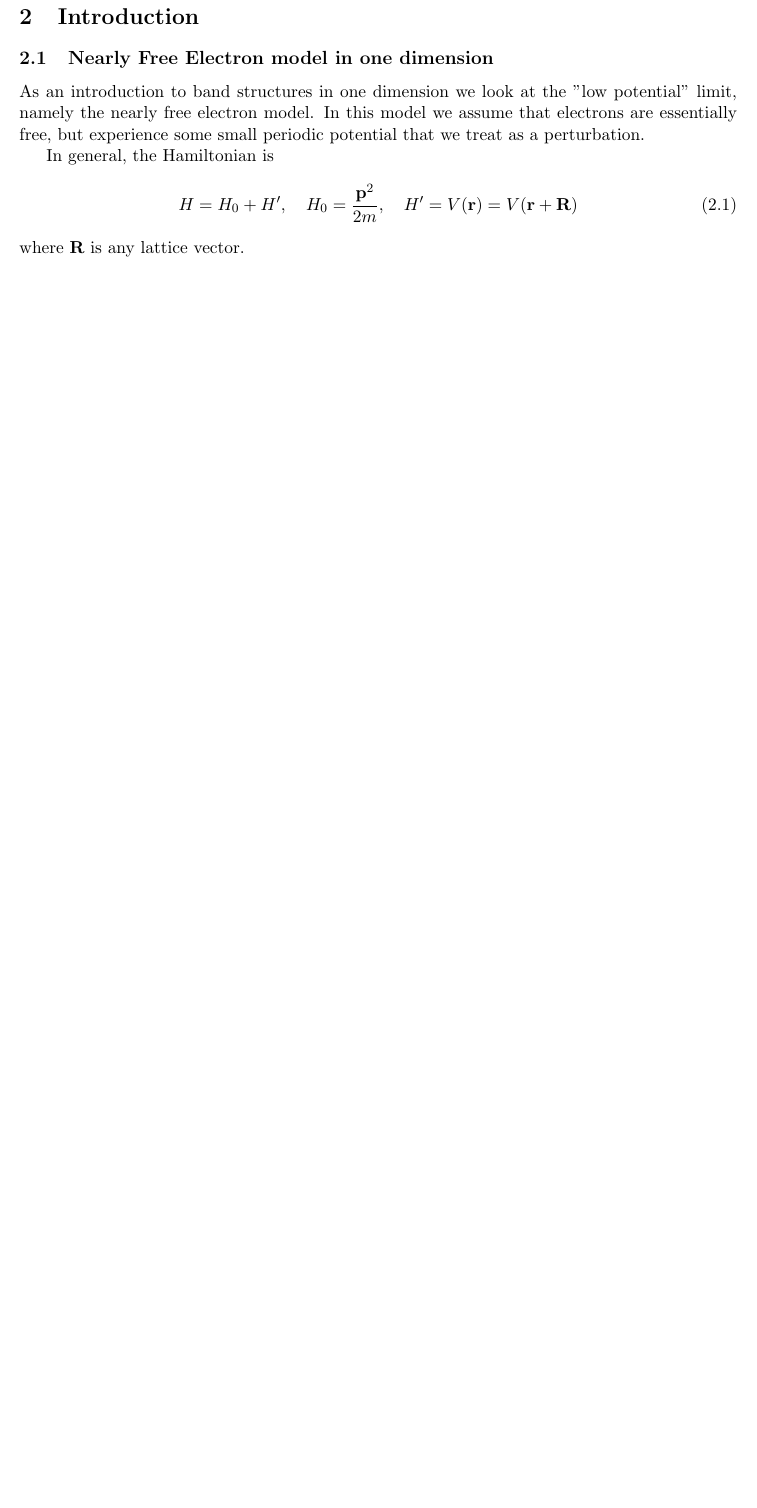
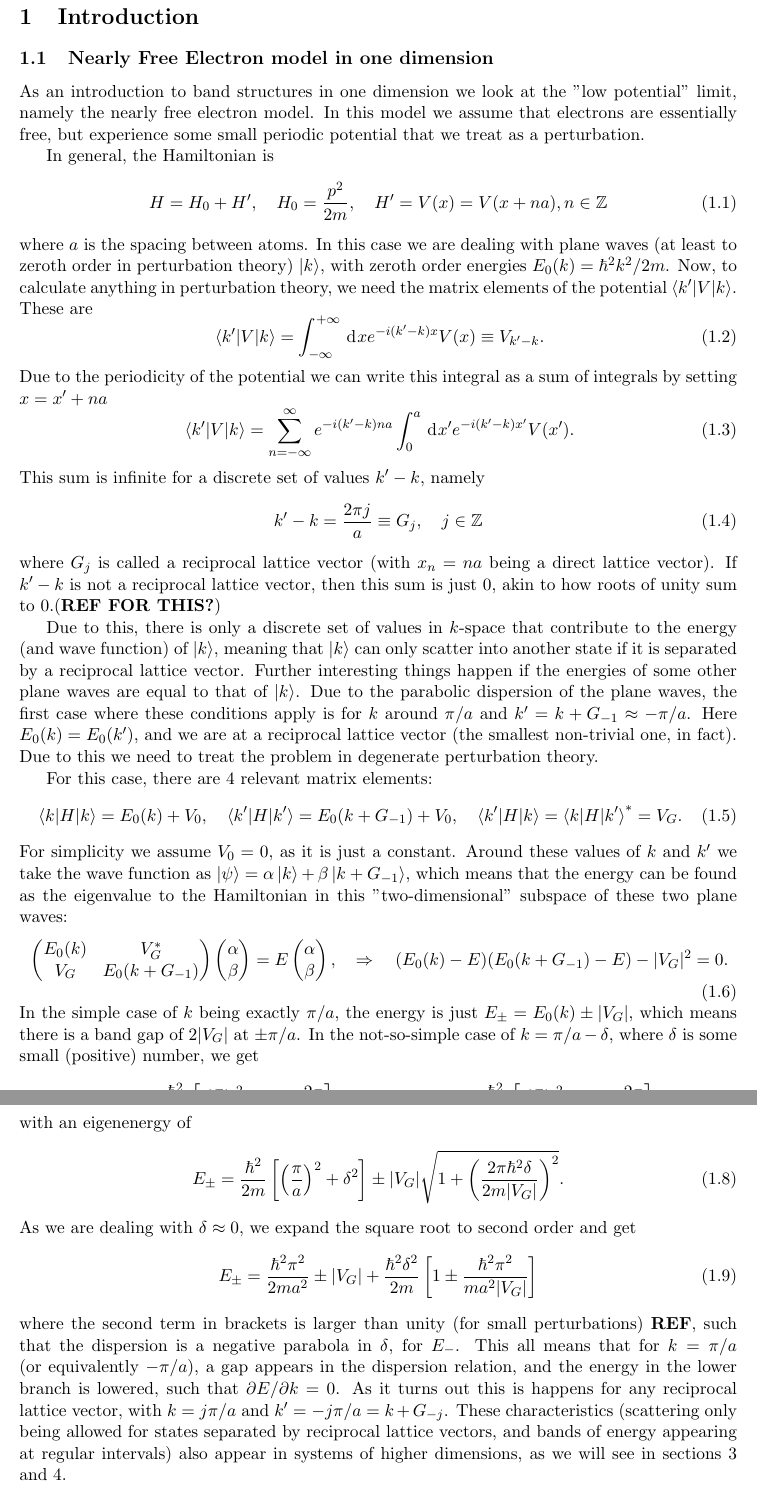
Before and after one commit to NikolaiNielsen/Bachelor, a LaTeX document (main.tex, which reads introduction.tex): part of page 2 of 16 before the commit and two parts of pages 2 and 3 of 17 after it, the two joined at a grey line, cut so that both start at the same text, the shorter picture padded with empty space. The pictures show the PDF file main.pdf that the author committed with the source.

Commit message:
finish introduction

```diff
--- a/introduction.tex
+++ b/introduction.tex
@@ -10,9 +10,51 @@
 
 	In general, the Hamiltonian is
 	\begin{equation}\label{key}
-		H = H_0 + H', \quad H_0 = \frac{\V{p}^2}{2m}, \quad H' = V(\V{r}) = V(\V{r} + \V{R})
+		H = H_0 + H', \quad H_0 = \frac{p^2}{2m}, \quad H' = V(x) = V(x + na), n \in \mathbb{Z}
 	\end{equation}
-	where $ \V{R} $ is any lattice vector.
+	where $ a $ is the spacing between atoms. In this case we are dealing with plane waves (at least to zeroth order in perturbation theory) $ \ket{k} $, with zeroth order energies $ E_0(k)= \hbar^2 k^2/2m $. Now, to calculate anything in perturbation theory, we need the matrix elements of the potential $ \braket{k' | V | k} $. These are
+	\begin{equation}\label{key}
+		\braket{k' | V | k} = \infint \ud x e^{-i(k'-k)x} V(x) \equiv V_{k'-k}.
+	\end{equation}
+	Due to the periodicity of the potential we can write this integral as a sum of integrals by setting $ x=x'+na $
+	\begin{equation}\label{key}
+		\braket{k' | V | k} = \sum_{n = -\infty}^{\infty} e^{-i(k'-k) na} \int_{0}^{a} \ud x' e^{-i(k'-k)x'} V(x').
+	\end{equation}
+	This sum is infinite for a discrete set of values $ k'-k $, namely
+	\begin{equation}\label{key}
+		k'-k = \frac{2\pi j}{a} \equiv G_j, \quad j \in \mathbb{Z}
+	\end{equation}
+	where $ G_j $ is called a reciprocal lattice vector (with $ x_n=na $ being a direct lattice vector). If $ k'-k $ is not a reciprocal lattice vector, then this sum is just 0, akin to how roots of unity sum to 0.(\textbf{REF FOR THIS?})
+
+	Due to this, there is only a discrete set of values in $ k $-space that contribute to the energy (and wave function) of $ \ket{k} $, meaning that $ \ket{k} $ can only scatter into another state if it is separated by a reciprocal lattice vector. Further interesting things happen if the energies of some other plane waves are equal to that of $ \ket{k} $. Due to the parabolic dispersion of the plane waves, the first case where these conditions apply is for $ k $ around $ \pi/a $ and $ k'=k + G_{-1} \approx -\pi/a $. Here $ E_0(k) = E_0(k') $, and we are at a reciprocal lattice vector (the smallest non-trivial one, in fact). Due to this we need to treat the problem in degenerate perturbation theory.
+
+	For this case, there are 4 relevant matrix elements:
+	\begin{align}
+		\braket{k|H|k} = E_0(k) + V_0, \quad \braket{k'|H|k'} = E_0(k+G_{-1}) + V_0, \quad \braket{k'|H|k} = \braket{k|H|k'}^* = V_G.
+	\end{align}
+	For simplicity we assume $ V_0 = 0 $, as it is just a constant. Around these values of $ k $ and $ k' $ we take the wave function as $ \ket{\psi} = \alpha \ket{k} + \beta \ket{k+G_{-1}} $, which means that the energy can be found as the eigenvalue to the Hamiltonian in this "two-dimensional" subspace of these two plane waves:
+	\begin{equation}\label{key}
+		\begin{pmatrix}
+			E_0(k) & V_G^* \\ V_G & E_0(k+G_{-1})
+		\end{pmatrix} \begin{pmatrix}
+		\alpha \\ \beta
+		\end{pmatrix} = E \begin{pmatrix}
+		\alpha \\ \beta
+		\end{pmatrix}, \quad \Rightarrow \quad (E_0(k)-E)(E_0(k+G_{-1})-E) - |V_G|^2 = 0.
+	\end{equation}
+	In the simple case of $ k $ being exactly $ \pi/a $, the energy is just $ E_{\pm} = E_0(k) \pm | V_G| $, which means there is a band gap of $ 2|V_G| $ at $ \pm \pi/a $. In the not-so-simple case of $ k = \pi/a - \delta $, where $ \delta $ is some small (positive) number, we get
+	\begin{equation}\label{key}
+		E_0(k) = \frac{\hbar^2}{2m}\bb{\pp{\frac{\pi}{a}}^2 + \delta^2 - \frac{2\pi}{a}}, \quad E_0(k+G_{-1}) = \frac{\hbar^2}{2m} \bb{\pp{\frac{\pi}{a}}^2 + \delta^2 + \frac{2\pi}{a}},
+	\end{equation}
+	with an eigenenergy of
+	\begin{equation}\label{key}
+		E_{\pm} = \frac{\hbar^2}{2m} \bb{\pp{\frac{\pi}{a}}^2 + \delta^2 } \pm |V_G| \sqrt{1+ \pp{\frac{2\pi\hbar^2 \delta}{2m |V_G|}}^2 }.
+	\end{equation}
+	As we are dealing with $ \delta \approx 0 $, we expand the square root to second order and get
+	\begin{equation}\label{key}
+		E_{\pm} = \frac{\hbar^2 \pi^2}{2m a^2} \pm |V_G| + \frac{\hbar^2 \delta^2}{2m} \bb{1 \pm \frac{\hbar^2 \pi^2}{m a^2 |V_G|}}
+	\end{equation}
+	where the second term in brackets is larger than unity (for small perturbations) \textbf{REF}, such that the dispersion is a negative parabola in $ \delta $, for $ E_- $. This all means that for $ k =\pi/a$ (or equivalently $ -\pi/a $), a gap appears in the dispersion relation, and the energy in the lower branch is lowered, such that $ \partial E/ \partial k =0$. As it turns out this is happens for any reciprocal lattice vector, with $ k = j \pi/a $ and $ k'=-j \pi /a = k+G_{-j}$. These characteristics (scattering only being allowed for states separated by reciprocal lattice vectors, and bands of energy appearing at regular intervals) also appear in systems of higher dimensions, as we will see in sections \ref{seq:scattering} and \ref{seq:band_structure}.
 
 
 
```
Also changed, not shown: main.pdf.
